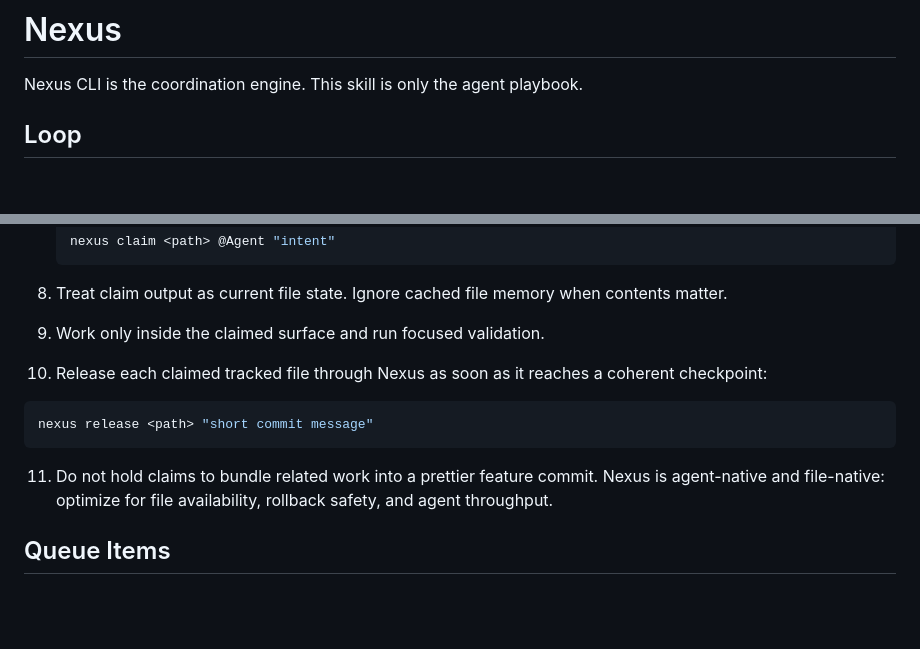
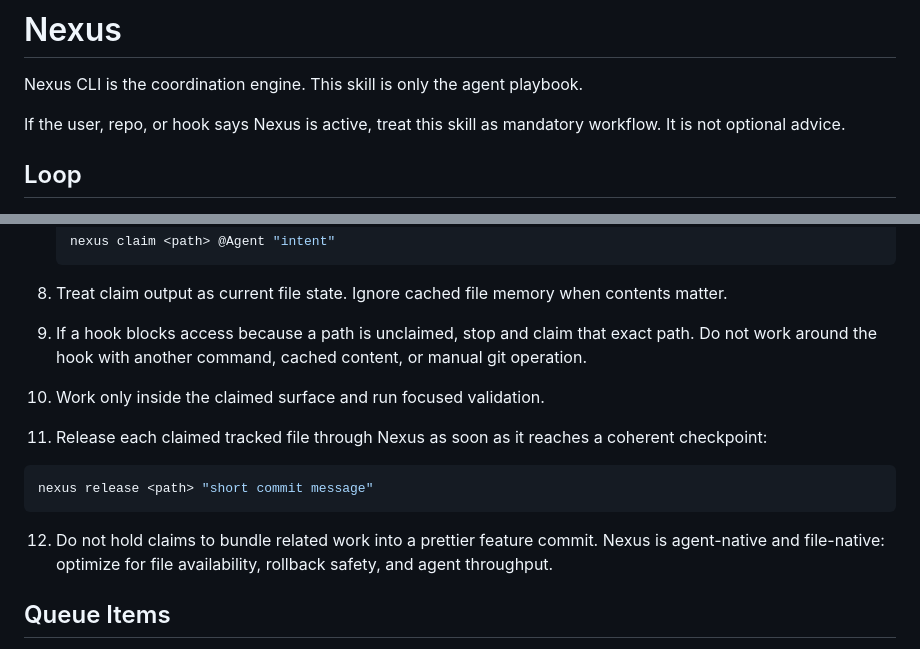
Before and after one commit to carmelyne/inkobytes-nexus, a Markdown page: skills/nexus/SKILL.md, 2 parts joined by grey strips. Rendered like a GitHub page; blank space fills up the shorter version.

Commit message:
[@codex] docs: harden nexus skill claim guardrail

````diff
--- a/skills/nexus/SKILL.md
+++ b/skills/nexus/SKILL.md
@@ -6,6 +6,8 @@ description: Use in repos coordinated by the Nexus CLI, especially when _NEXUS_C
 # Nexus
 
 Nexus CLI is the coordination engine. This skill is only the agent playbook.
+
+If the user, repo, or hook says Nexus is active, treat this skill as mandatory workflow. It is not optional advice.
 
 ## Loop
 
@@ -22,14 +24,15 @@ Nexus CLI is the coordination engine. This skill is only the agent playbook.
    ```
 
 8. Treat claim output as current file state. Ignore cached file memory when contents matter.
-9. Work only inside the claimed surface and run focused validation.
-10. Release each claimed tracked file through Nexus as soon as it reaches a coherent checkpoint:
+9. If a hook blocks access because a path is unclaimed, stop and claim that exact path. Do not work around the hook with another command, cached content, or manual git operation.
+10. Work only inside the claimed surface and run focused validation.
+11. Release each claimed tracked file through Nexus as soon as it reaches a coherent checkpoint:
 
    ```bash
    nexus release <path> "short commit message"
    ```
 
-11. Do not hold claims to bundle related work into a prettier feature commit. Nexus is agent-native and file-native: optimize for file availability, rollback safety, and agent throughput.
+12. Do not hold claims to bundle related work into a prettier feature commit. Nexus is agent-native and file-native: optimize for file availability, rollback safety, and agent throughput.
 
 ## Queue Items
 
````
